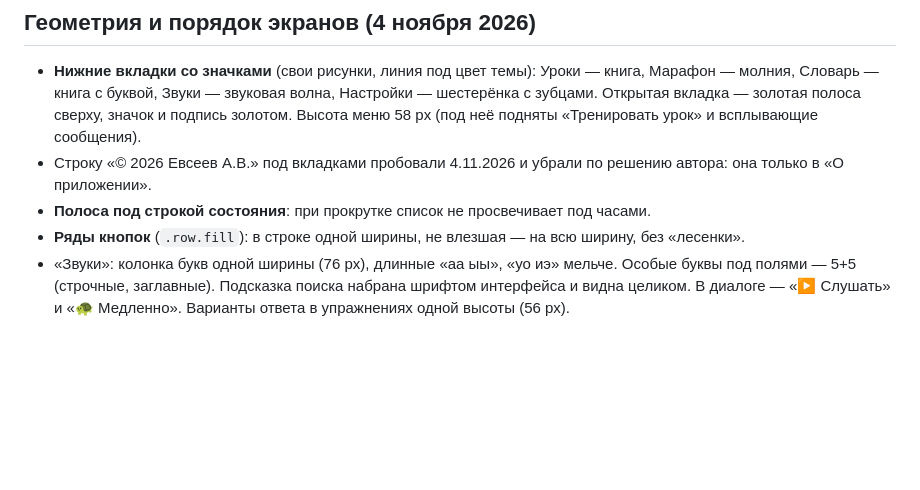
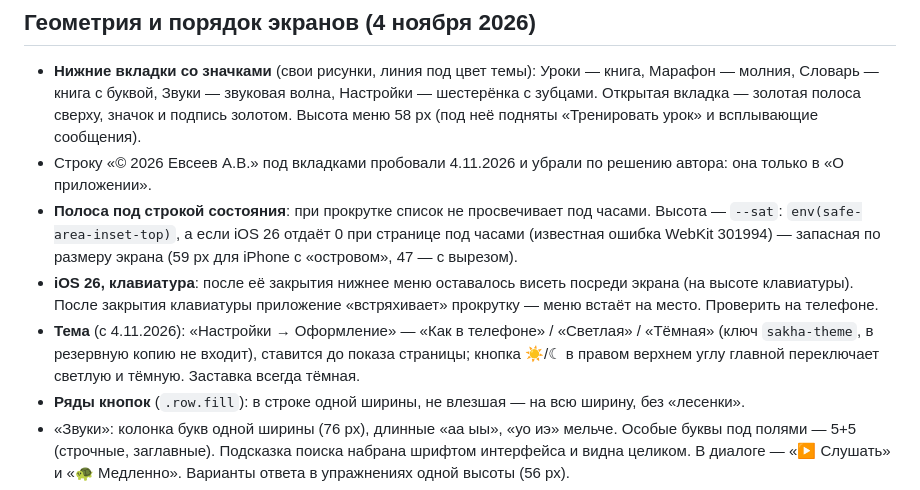
Before and after one commit to EvsAV37/sakhalyy-sanar, a Markdown page: src/СОСТОЯНИЕ-ПРОЕКТА.md, the part around the change. Drawn GitHub-style; blank space fills up the shorter version.

Commit message:
Описание проекта: тема, исправления для iPhone
Co-Authored-By: Claude Opus 5.5 <noreply@anthropic.com>
Claude-Session: https://claude.ai/code/session_01LLm5VhZLKshAdmjQKkdmmj

```diff
--- a/src/СОСТОЯНИЕ-ПРОЕКТА.md
+++ b/src/СОСТОЯНИЕ-ПРОЕКТА.md
@@ -46,7 +46,14 @@
   и всплывающие сообщения).
 - Строку «© 2026 Евсеев А.В.» под вкладками пробовали 4.11.2026 и убрали по решению автора: она только в
   «О приложении».
-- **Полоса под строкой состояния**: при прокрутке список не просвечивает под часами.
+- **Полоса под строкой состояния**: при прокрутке список не просвечивает под часами. Высота — `--sat`:
+  `env(safe-area-inset-top)`, а если iOS 26 отдаёт 0 при странице под часами (известная ошибка WebKit 301994) —
+  запасная по размеру экрана (59 px для iPhone с «островом», 47 — с вырезом).
+- **iOS 26, клавиатура**: после её закрытия нижнее меню оставалось висеть посреди экрана (на высоте клавиатуры).
+  После закрытия клавиатуры приложение «встряхивает» прокрутку — меню встаёт на место. Проверить на телефоне.
+- **Тема** (с 4.11.2026): «Настройки → Оформление» — «Как в телефоне» / «Светлая» / «Тёмная» (ключ
+  `sakha-theme`, в резервную копию не входит), ставится до показа страницы; кнопка ☀/☾ в правом верхнем углу
+  главной переключает светлую и тёмную. Заставка всегда тёмная.
 - **Ряды кнопок** (`.row.fill`): в строке одной ширины, не влезшая — на всю ширину, без «лесенки».
 - «Звуки»: колонка букв одной ширины (76 px), длинные «аа ыы», «уо иэ» мельче. Особые буквы под полями —
   5+5 (строчные, заглавные). Подсказка поиска набрана шрифтом интерфейса и видна целиком. В диалоге —
```
